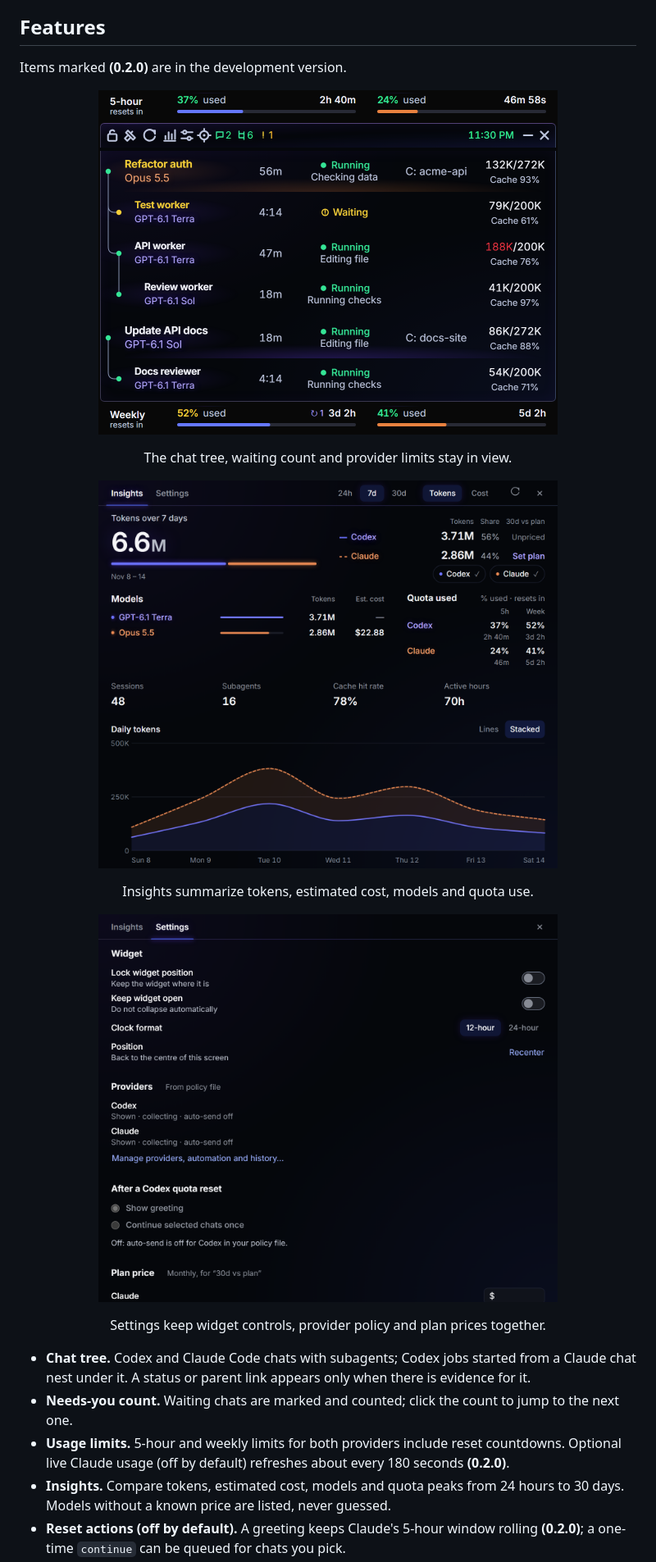
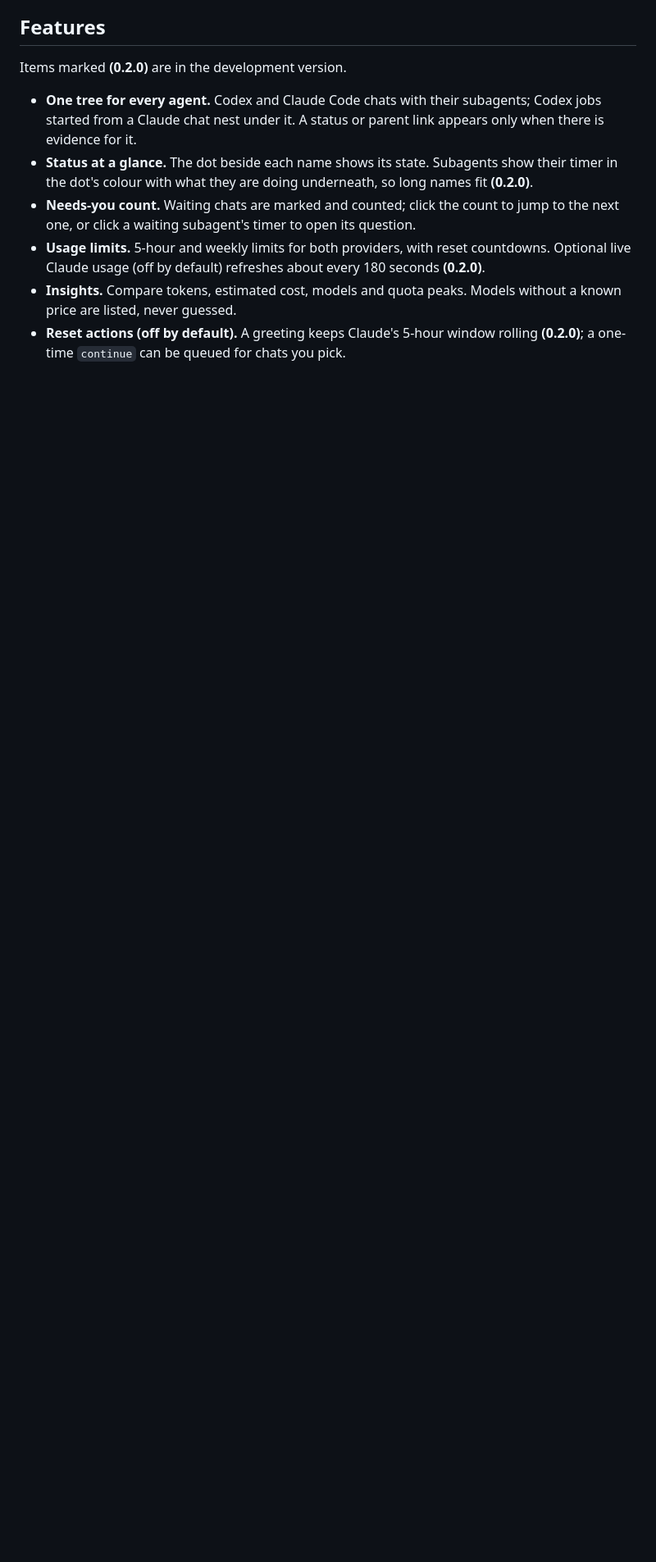
Before and after one commit to apratxxm/branchglance, a Markdown page: README.md, the part around one of its changes. Shown at 82% size. Rendered like a GitHub page; pictures changed too: docs/images/insights.png, docs/images/settings.png, docs/images/widget.png; blank space fills up the shorter version.

```diff
--- a/README.md
+++ b/README.md
@@ -28,17 +44,9 @@ All screenshots use synthetic sample data.
 
 Items marked **(0.2.0)** are in the development version.
 
-<p align="center"><img alt="Branchglance chat tree and usage limits" src="docs/images/widget.png" width="560"></p>
-<p align="center">The chat tree, waiting count and provider limits stay in view.</p>
-
-<p align="center"><img alt="Branchglance Insights dashboard" src="docs/images/insights.png" width="560"></p>
-<p align="center">Insights summarize tokens, estimated cost, models and quota use.</p>
-
-<p align="center"><img alt="Branchglance Settings dashboard" src="docs/images/settings.png" width="560"></p>
-<p align="center">Settings keep widget controls, provider policy and plan prices together.</p>
-
-- **Chat tree.** Codex and Claude Code chats with subagents; Codex jobs started from a Claude chat nest under it. A status or parent link appears only when there is evidence for it.
-- **Needs-you count.** Waiting chats are marked and counted; click the count to jump to the next one.
-- **Usage limits.** 5-hour and weekly limits for both providers include reset countdowns. Optional live Claude usage (off by default) refreshes about every 180 seconds **(0.2.0)**.
-- **Insights.** Compare tokens, estimated cost, models and quota peaks from 24 hours to 30 days. Models without a known price are listed, never guessed.
+- **One tree for every agent.** Codex and Claude Code chats with their subagents; Codex jobs started from a Claude chat nest under it. A status or parent link appears only when there is evidence for it.
+- **Status at a glance.** The dot beside each name shows its state. Subagents show their timer in the dot's colour with what they are doing underneath, so long names fit **(0.2.0)**.
+- **Needs-you count.** Waiting chats are marked and counted; click the count to jump to the next one, or click a waiting subagent's timer to open its question.
+- **Usage limits.** 5-hour and weekly limits for both providers, with reset countdowns. Optional live Claude usage (off by default) refreshes about every 180 seconds **(0.2.0)**.
+- **Insights.** Compare tokens, estimated cost, models and quota peaks. Models without a known price are listed, never guessed.
 - **Reset actions (off by default).** A greeting keeps Claude's 5-hour window rolling **(0.2.0)**; a one-time `continue` can be queued for chats you pick.
```
Also changed, not shown: other parts of README.md (+21 -5 lines), CHANGELOG.md (+10 -1 lines), docs/images/widget-collapsed.png, 1 other file.
